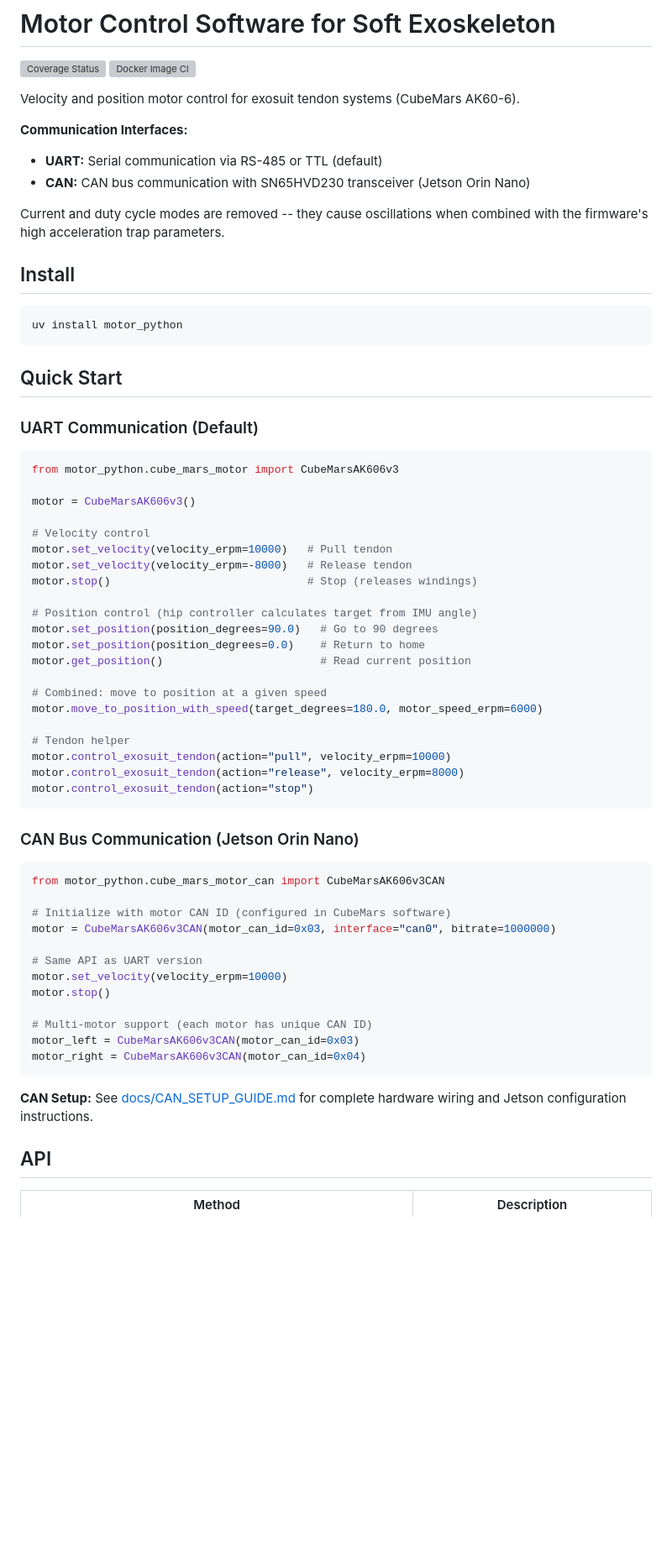
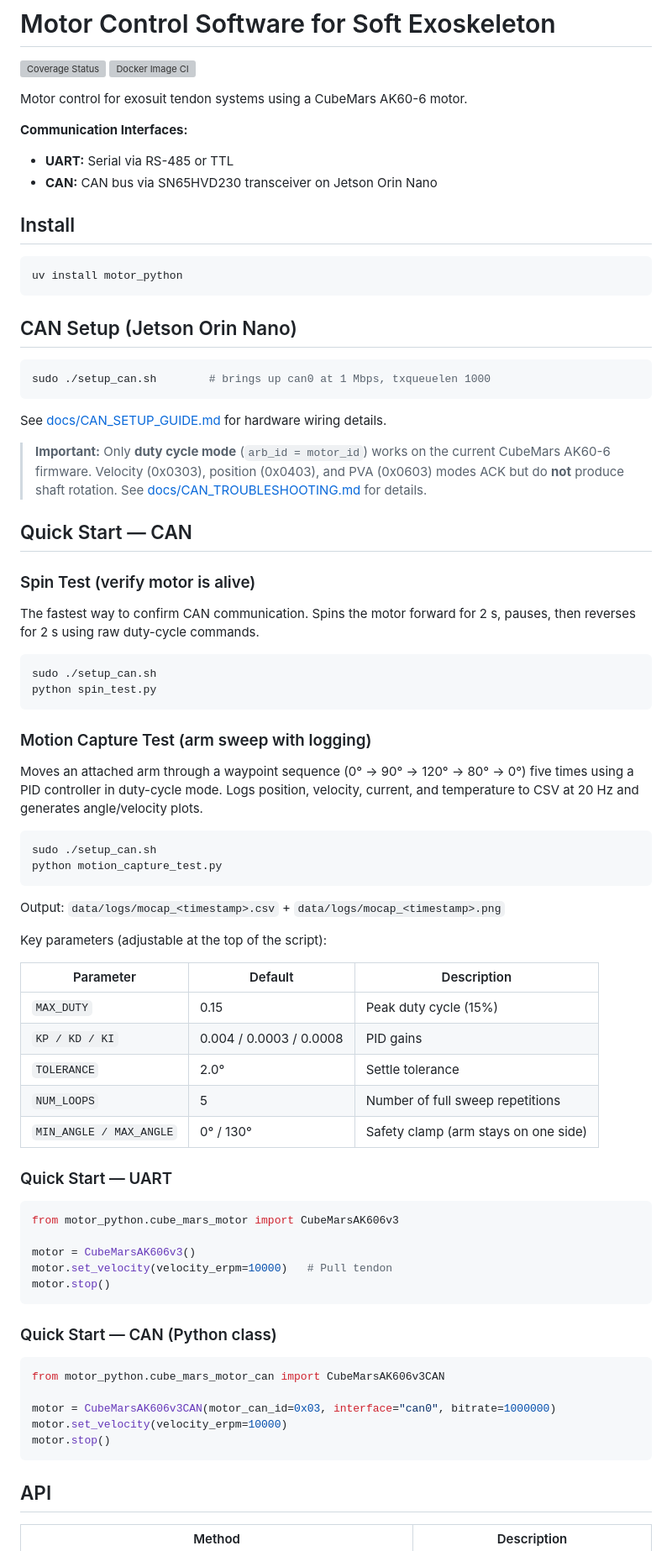
Before and after one commit to TUM-Aries-Lab/motor-module, a Markdown page: README.md, the part around one of its changes. Shown at 84% size. Rendered like a GitHub page; blank space fills up the shorter version; grey boxes are pictures that could not be loaded.

Commit message:
docs: update README with CAN spin test, motion capture, and duty-cycle-only note

````diff
--- a/README.md
+++ b/README.md
@@ -2,14 +2,11 @@
 [![Coverage Status](https://coveralls.io/repos/github/TUM-Aries-Lab/motor-module/badge.svg?branch=main)](https://coveralls.io/github/TUM-Aries-Lab/motor-module?branch=main)
 ![Docker Image CI](https://github.com/TUM-Aries-Lab/motor-module/actions/workflows/ci.yml/badge.svg)
 
-Velocity and position motor control for exosuit tendon systems (CubeMars AK60-6).
+Motor control for exosuit tendon systems using a CubeMars AK60-6 motor.
 
 **Communication Interfaces:**
-- **UART:** Serial communication via RS-485 or TTL (default)
-- **CAN:** CAN bus communication with SN65HVD230 transceiver (Jetson Orin Nano)
-
-Current and duty cycle modes are removed -- they cause oscillations when combined
-with the firmware's high acceleration trap parameters.
+- **UART:** Serial via RS-485 or TTL
+- **CAN:** CAN bus via SN65HVD230 transceiver on Jetson Orin Nano
 
 ## Install
 
@@ -17,52 +14,73 @@ with the firmware's high acceleration trap parameters.
 uv install motor_python
 ```
 
-## Quick Start
+## CAN Setup (Jetson Orin Nano)
 
-### UART Communication (Default)
+```bash
+sudo ./setup_can.sh        # brings up can0 at 1 Mbps, txqueuelen 1000
+```
+
+See [docs/CAN_SETUP_GUIDE.md](docs/CAN_SETUP_GUIDE.md) for hardware wiring details.
+
+> **Important:** Only **duty cycle mode** (`arb_id = motor_id`) works on the current
+> CubeMars AK60-6 firmware. Velocity (0x0303), position (0x0403), and PVA (0x0603)
+> modes ACK but do **not** produce shaft rotation.
+> See [docs/CAN_TROUBLESHOOTING.md](docs/CAN_TROUBLESHOOTING.md) for details.
+
+## Quick Start — CAN
+
+### Spin Test (verify motor is alive)
+
+The fastest way to confirm CAN communication. Spins the motor forward
+for 2 s, pauses, then reverses for 2 s using raw duty-cycle commands.
+
+```bash
+sudo ./setup_can.sh
+python spin_test.py
+```
+
+### Motion Capture Test (arm sweep with logging)
+
+Moves an attached arm through a waypoint sequence (0° → 90° → 120° → 80° → 0°)
+five times using a PID controller in duty-cycle mode. Logs position, velocity,
+current, and temperature to CSV at 20 Hz and generates angle/velocity plots.
+
+```bash
+sudo ./setup_can.sh
+python motion_capture_test.py
+```
+
+Output: `data/logs/mocap_<timestamp>.csv` + `data/logs/mocap_<timestamp>.png`
+
+Key parameters (adjustable at the top of the script):
+
+| Parameter | Default | Description |
+|-----------|---------|-------------|
+| `MAX_DUTY` | 0.15 | Peak duty cycle (15%) |
+| `KP / KD / KI` | 0.004 / 0.0003 / 0.0008 | PID gains |
+| `TOLERANCE` | 2.0° | Settle tolerance |
+| `NUM_LOOPS` | 5 | Number of full sweep repetitions |
+| `MIN_ANGLE / MAX_ANGLE` | 0° / 130° | Safety clamp (arm stays on one side) |
+
+### Quick Start — UART
 
 ```python
 from motor_python.cube_mars_motor import CubeMarsAK606v3
 
 motor = CubeMarsAK606v3()
-
-# Velocity control
 motor.set_velocity(velocity_erpm=10000)   # Pull tendon
-motor.set_velocity(velocity_erpm=-8000)   # Release tendon
-motor.stop()                              # Stop (releases windings)
-
-# Position control (hip controller calculates target from IMU angle)
-motor.set_position(position_degrees=90.0)   # Go to 90 degrees
-motor.set_position(position_degrees=0.0)    # Return to home
-motor.get_position()                        # Read current position
-
-# Combined: move to position at a given speed
-motor.move_to_position_with_speed(target_degrees=180.0, motor_speed_erpm=6000)
-
-# Tendon helper
-motor.control_exosuit_tendon(action="pull", velocity_erpm=10000)
-motor.control_exosuit_tendon(action="release", velocity_erpm=8000)
-motor.control_exosuit_tendon(action="stop")
+motor.stop()
 ```
 
-### CAN Bus Communication (Jetson Orin Nano)
+### Quick Start — CAN (Python class)
 
 ```python
 from motor_python.cube_mars_motor_can import CubeMarsAK606v3CAN
 
-# Initialize with motor CAN ID (configured in CubeMars software)
 motor = CubeMarsAK606v3CAN(motor_can_id=0x03, interface="can0", bitrate=1000000)
-
-# Same API as UART version
 motor.set_velocity(velocity_erpm=10000)
 motor.stop()
-
-# Multi-motor support (each motor has unique CAN ID)
-motor_left = CubeMarsAK606v3CAN(motor_can_id=0x03)
-motor_right = CubeMarsAK606v3CAN(motor_can_id=0x04)
 ```
-
-**CAN Setup:** See [docs/CAN_SETUP_GUIDE.md](docs/CAN_SETUP_GUIDE.md) for complete hardware wiring and Jetson configuration instructions.
 
 ## API
 
````
Also changed, not shown: other parts of README.md (+10 -40 lines).
